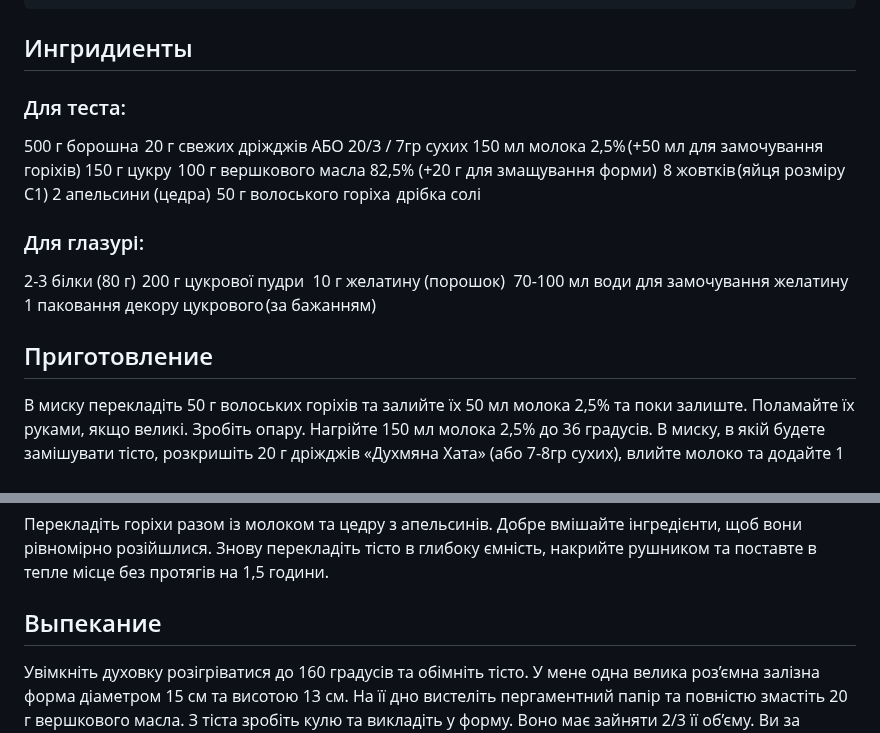
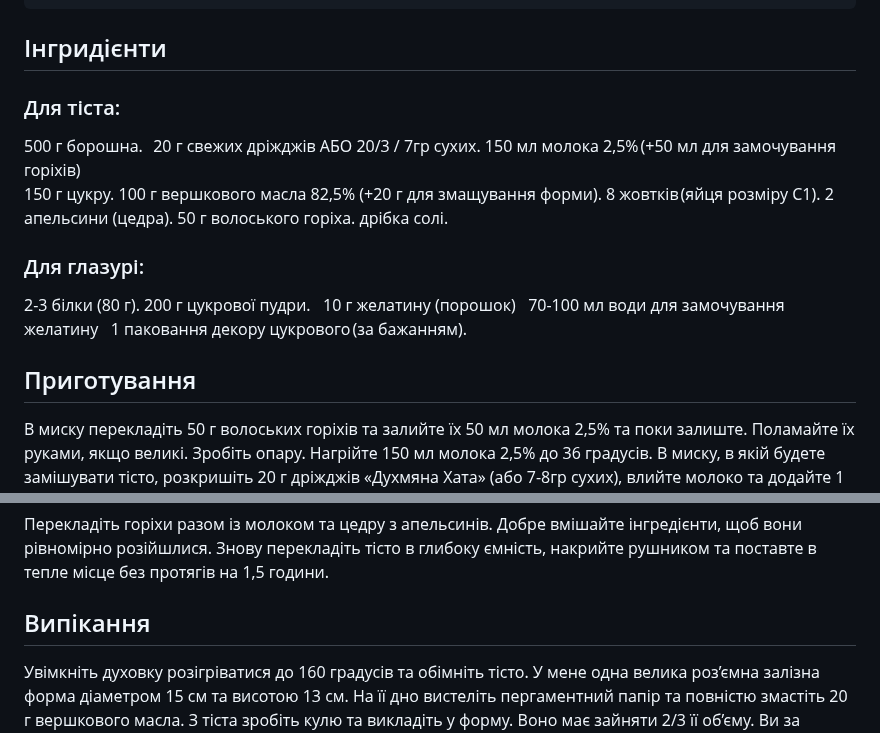
Before and after one commit to katerynabugaieva/recipe-book, a Markdown page: src/data/paska-klopotenko.md, 2 parts joined by grey strips. GitHub-like rendering.

```diff
--- a/src/data/paska-klopotenko.md
+++ b/src/data/paska-klopotenko.md
@@ -7,29 +7,29 @@ tasteRating: "4"
 effortRating: "5"
 ---
 
-## Ингридиенты
+## Інгридієнти
 
-### Для теста:
+### Для тіста:
 
-500 г борошна
-20 г свежих дріжджів АБО 20/3 / 7гр сухих
+500 г борошна.
+20 г свежих дріжджів АБО 20/3 / 7гр сухих.
 150 мл молока 2,5% (+50 мл для замочування горіхів)
-150 г цукру
-100 г вершкового масла 82,5% (+20 г для змащування форми)
-8 жовтків (яйця розміру С1)
-2 апельсини (цедра)
-50 г волоського горіха
-дрібка солі
+150 г цукру.
+100 г вершкового масла 82,5% (+20 г для змащування форми).
+8 жовтків (яйця розміру С1).
+2 апельсини (цедра).
+50 г волоського горіха.
+дрібка солі.
 
 ### Для глазурі:
 
-2-3 білки (80 г)
-200 г цукрової пудри
+2-3 білки (80 г).
+200 г цукрової пудри.
 10 г желатину (порошок)
 70-100 мл води для замочування желатину
-1 паковання декору цукрового (за бажанням)
+1 паковання декору цукрового (за бажанням).
 
-## Приготовление
+## Приготування
 В миску перекладіть 50 г волоських горіхів та залийте їх 50 мл молока 2,5% та поки залиште. Поламайте їх руками, якщо великі.
 Зробіть опару. Нагрійте 150 мл молока 2,5% до 36 градусів. В миску, в якій будете замішувати тісто, розкришіть 20 г дріжджів «Духмяна Хата» (або 7-8гр сухих), влийте молоко та додайте 1 ст. л. цукру – приблизно 20 г. Перемішайте інгредієнти віничком або ложкою, щоб вони розчинилися. Поставте опару в тепле місце без протягів на 20 хвилин. Ви маєте побачити «роботу» дріжджів. Маса почне трішки збільшуватися, а на поверхні з’являться бульбашки.
 
@@ -42,7 +42,7 @@ effortRating: "5"
 Перекладіть горіхи разом із молоком та цедру з апельсинів. Добре вмішайте інгредієнти, щоб вони рівномірно розійшлися. Знову перекладіть тісто в глибоку ємність, накрийте рушником та поставте в тепле місце без протягів на 1,5 години.
 
 
-## Выпекание
+## Випікання
 
 Увімкніть духовку розігріватися до 160 градусів та обімніть тісто. У мене одна велика роз’ємна залізна форма діаметром 15 см та висотою 13 см. На її дно вистеліть пергаментний папір та повністю змастіть 20 г вершкового масла. З тіста зробіть кулю та викладіть у форму. Воно має зайняти 2/3 її об’єму. Ви за бажанням беріть маленькі форми, аби у вас вийшло більше пасок. Можете використовувати й паперові форми, але їх не потрібно змащувати маслом. Знову накрийте паску рушником та поставте в тепле місце на 30 хвилин, вона має добре піднятися.
 Потім ставте паску випікатися на 50 хвилин за температури 160 градусів в режимі верхнього та нижнього нагріву. Верх має добре підрум’янитися. Діставайте готову паску та залиште повністю остигнути у формі.
```
